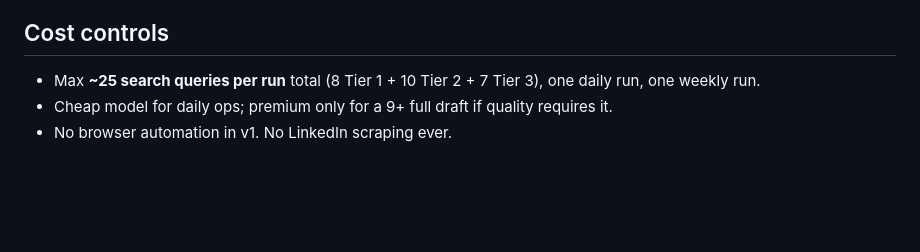
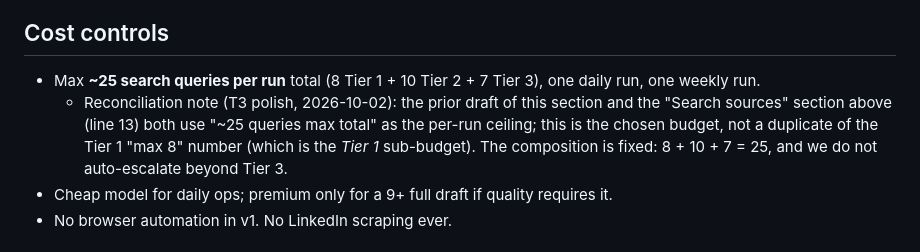
Before and after one commit to AchyuthChirravuri/junter, a Markdown page: docs/operating-spec.md, the part around the change. Rendered like a GitHub page; blank space fills up the shorter version.

Commit message:
Junter: reconcile the ~25 vs 8 query-budget wording
docs/operating-spec.md line 13 ('~25 queries max total') and line 71
('Max ~25 search queries per run total') were always numerically
consistent — the source-adapter budget is 25, composed of 8 Tier 1 +
10 Tier 2 + 7 Tier 3. This adds an explicit reconciliation note under
'Cost controls' so a future reader does not mistake the Tier 1 'max 8'
for the run-level cap, and pins the no-auto-escalation policy past
Tier 3.

```diff
--- a/docs/operating-spec.md
+++ b/docs/operating-spec.md
@@ -69,6 +69,7 @@ the candidate pastes the portal's essay/short-answer questions. Using the backgr
 
 ## Cost controls
 - Max **~25 search queries per run** total (8 Tier 1 + 10 Tier 2 + 7 Tier 3), one daily run, one weekly run.
+  - Reconciliation note (T3 polish, 2026-10-02): the prior draft of this section and the "Search sources" section above (line 13) both use "~25 queries max total" as the per-run ceiling; this is the chosen budget, not a duplicate of the Tier 1 "max 8" number (which is the *Tier 1* sub-budget). The composition is fixed: 8 + 10 + 7 = 25, and we do not auto-escalate beyond Tier 3.
 - Cheap model for daily ops; premium only for a 9+ full draft if quality requires it.
 - No browser automation in v1. No LinkedIn scraping ever.
 
```
